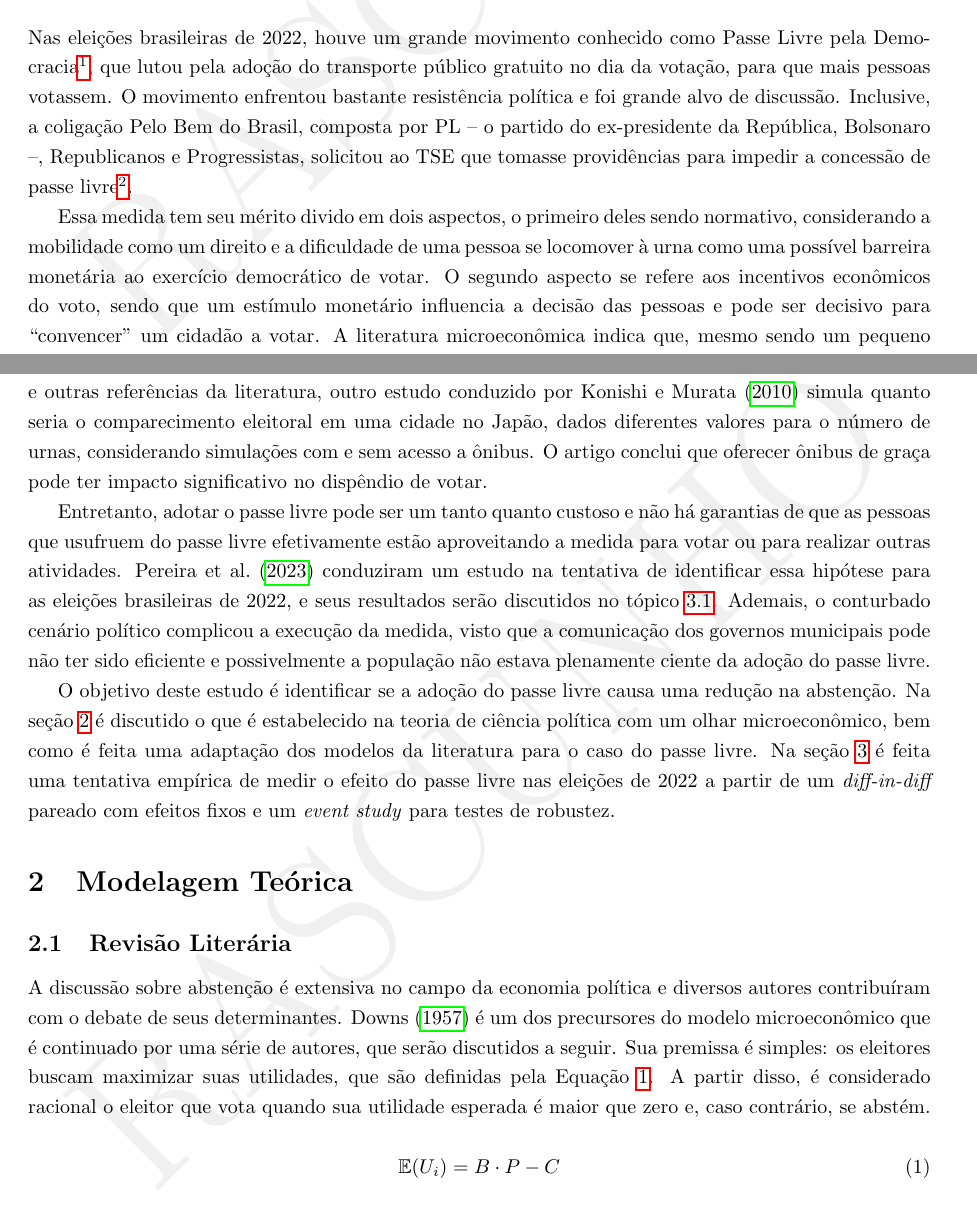
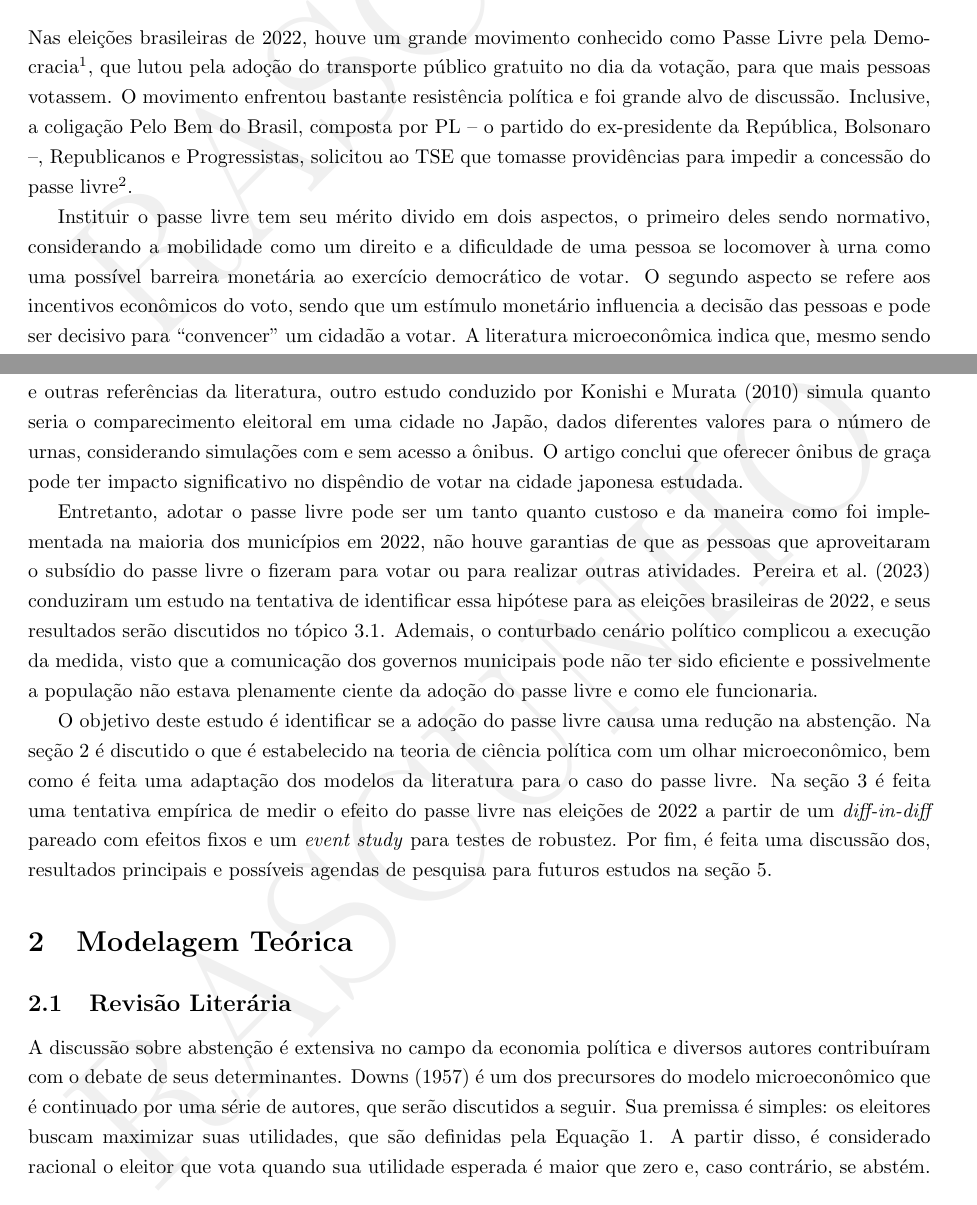
Before and after one commit to Insper-Data/boletim-2024.1, a LaTeX document (main.tex, which reads relatorios/passe-livre/text.tex): two parts of pages 3 and 4 of 20, joined at a grey line, cut so that both start at the same text. Compiled offline with pdfLaTeX; a LaTeX package or settings file that is missing is left out.

Commit message:
ajustes pequenos

```diff
--- a/main.tex
+++ b/main.tex
@@ -1,7 +1,7 @@
 \documentclass[
     10pt,
     a4paper,
-    % draft
+    draft
     ]{article}
 
 \input{settings/title}
--- a/relatorios/passe-livre/text.tex
+++ b/relatorios/passe-livre/text.tex
@@ -13,22 +13,20 @@
 
 \section{Introdução}
 
-Nas eleições brasileiras de 2022, houve um grande movimento conhecido como Passe Livre pela Democracia\footnote{Mais informações disponíveis em \url{https://www.passelivrepelademocracia.org}}, que lutou pela adoção do transporte público gratuito no dia da votação, para que mais pessoas votassem. O movimento enfrentou bastante resistência política e foi grande alvo de discussão. Inclusive, a coligação Pelo Bem do Brasil, composta por PL -- o partido do ex-presidente da República, Bolsonaro --, Republicanos e Progressistas, solicitou ao TSE que tomasse providências para impedir a concessão de passe livre\footnote{Processo disponível em \url{https://static.poder360.com.br/2022/10/Pedido-PL-TSE-transporte-gratuito-30-09-22.pdf}}.
+Nas eleições brasileiras de 2022, houve um grande movimento conhecido como Passe Livre pela Democracia\footnote{Mais informações disponíveis em \url{https://www.passelivrepelademocracia.org}}, que lutou pela adoção do transporte público gratuito no dia da votação, para que mais pessoas votassem. O movimento enfrentou bastante resistência política e foi grande alvo de discussão. Inclusive, a coligação Pelo Bem do Brasil, composta por PL -- o partido do ex-presidente da República, Bolsonaro --, Republicanos e Progressistas, solicitou ao TSE que tomasse providências para impedir a concessão do passe livre\footnote{Processo disponível em \url{https://static.poder360.com.br/2022/10/Pedido-PL-TSE-transporte-gratuito-30-09-22.pdf}}.
 
-
-
-Essa medida tem seu mérito divido em dois aspectos, o primeiro deles sendo normativo, considerando a mobilidade como um direito e a dificuldade de uma pessoa se locomover à urna como uma possível barreira monetária ao exercício democrático de votar. O segundo aspecto se refere aos incentivos econômicos do voto, sendo que um estímulo monetário influencia a decisão das pessoas e pode ser decisivo para ``convencer'' um cidadão a votar. A literatura microeconômica indica que, mesmo sendo um pequeno incentivo, é esperado um aumento também pequeno no comparecimento.
+Instituir o passe livre tem seu mérito divido em dois aspectos, o primeiro deles sendo normativo, considerando a mobilidade como um direito e a dificuldade de uma pessoa se locomover à urna como uma possível barreira monetária ao exercício democrático de votar. O segundo aspecto se refere aos incentivos econômicos do voto, sendo que um estímulo monetário influencia a decisão das pessoas e pode ser decisivo para ``convencer'' um cidadão a votar. A literatura microeconômica indica que, mesmo sendo um pequeno incentivo, é esperado um aumento também pequeno no comparecimento.
 
 \begin{quote}
   ``À primeira vista, todos esses custos podem parecer triviais, e os viéses na capacidade de suportá-los parecem irrelevantes. No entanto, os retornos do ato de votar geralmente são tão baixos que variações mínimas em seu custo podem ter efeitos enormes na distribuição do poder político. Esse fato explica por que práticas tão simples como realizar eleições em feriados, manter os locais de votação abertos até mais tarde, revogar pequenos impostos eleitorais\footnote{No período que foi escrito este livro, havia um imposto para votar nos Estados Unidos, medida que hoje é considerada uma ferramenta discriminatória que viola os direitos civis.}
   e oferecer transporte gratuito para os locais de votação podem afetar de maneira marcante os resultados das eleições.'', \textcite{downs1957economic}, traduzido pelo autor.
 \end{quote}
 
-Pesquisas empíricas como a conduzida por \textcite{haspel2005location} demonstram que a mobilidade é um elemento crucial para o comparecimento eleitoral. No estudo, identificam que quanto mais longe a residência de uma pessoa se encontra de sua respectiva urna, menor é sua probabilidade de votar. Os autores também concluem que acesso a um veículo atenua esse efeito da distância. Utilizando esse arsenal e outras referências da literatura, outro estudo conduzido por \textcite{konishi2010examination} simula quanto seria o comparecimento eleitoral em uma cidade no Japão, dados diferentes valores para o número de urnas, considerando simulações com e sem acesso a ônibus. O artigo conclui que oferecer ônibus de graça pode ter impacto significativo no dispêndio de votar.
+Pesquisas empíricas como a conduzida por \textcite{haspel2005location} demonstram que a mobilidade é um elemento crucial para o comparecimento eleitoral. No estudo, identificam que quanto mais longe a residência de uma pessoa se encontra de sua respectiva urna, menor é sua probabilidade de votar. Os autores também concluem que acesso a um veículo atenua esse efeito da distância. Utilizando esse arsenal e outras referências da literatura, outro estudo conduzido por \textcite{konishi2010examination} simula quanto seria o comparecimento eleitoral em uma cidade no Japão, dados diferentes valores para o número de urnas, considerando simulações com e sem acesso a ônibus. O artigo conclui que oferecer ônibus de graça pode ter impacto significativo no dispêndio de votar na cidade japonesa estudada.
 
-Entretanto, adotar o passe livre pode ser um tanto quanto custoso e não há garantias de que as pessoas que usufruem do passe livre efetivamente estão aproveitando a medida para votar ou para realizar outras atividades. \textcite{pereira2023transporte} conduziram um estudo na tentativa de identificar essa hipótese para as eleições brasileiras de 2022, e seus resultados serão discutidos no tópico \ref{subsec_revisao}. Ademais, o conturbado cenário político complicou a execução da medida, visto que a comunicação dos governos municipais pode não ter sido eficiente e possivelmente a população não estava plenamente ciente da adoção do passe livre.
+Entretanto, adotar o passe livre pode ser um tanto quanto custoso e da maneira como foi implementada na maioria dos municípios em 2022, não houve garantias de que as pessoas que aproveitaram o subsídio do passe livre o fizeram para votar ou para realizar outras atividades. \textcite{pereira2023transporte} conduziram um estudo na tentativa de identificar essa hipótese para as eleições brasileiras de 2022, e seus resultados serão discutidos no tópico \ref{subsec_revisao}. Ademais, o conturbado cenário político complicou a execução da medida, visto que a comunicação dos governos municipais pode não ter sido eficiente e possivelmente a população não estava plenamente ciente da adoção do passe livre e como ele funcionaria.
 
-O objetivo deste estudo é identificar se a adoção do passe livre causa uma redução na abstenção. Na seção \ref{sec_teor} é discutido o que é estabelecido na teoria de ciência política com um olhar microeconômico, bem como é feita uma adaptação dos modelos da literatura para o caso do passe livre. Na seção \ref{sec_modEmp} é feita uma tentativa empírica de medir o efeito do passe livre nas eleições de 2022 a partir de um \textit{diff-in-diff} pareado com efeitos fixos e um \textit{event study} para testes de robustez.
+O objetivo deste estudo é identificar se a adoção do passe livre causa uma redução na abstenção. Na seção \ref{sec_teor} é discutido o que é estabelecido na teoria de ciência política com um olhar microeconômico, bem como é feita uma adaptação dos modelos da literatura para o caso do passe livre. Na seção \ref{sec_modEmp} é feita uma tentativa empírica de medir o efeito do passe livre nas eleições de 2022 a partir de um \textit{diff-in-diff} pareado com efeitos fixos e um \textit{event study} para testes de robustez. Por fim, é feita uma discussão dos, resultados principais e possíveis agendas de pesquisa para futuros estudos na seção \ref{sec_notas}.
 
 \section{Modelagem Teórica}
 \label{sec_teor}
```
Also changed, not shown: main.pdf, relatorios/passe-livre/text.tex (1 more changed lines), 5 other files.
